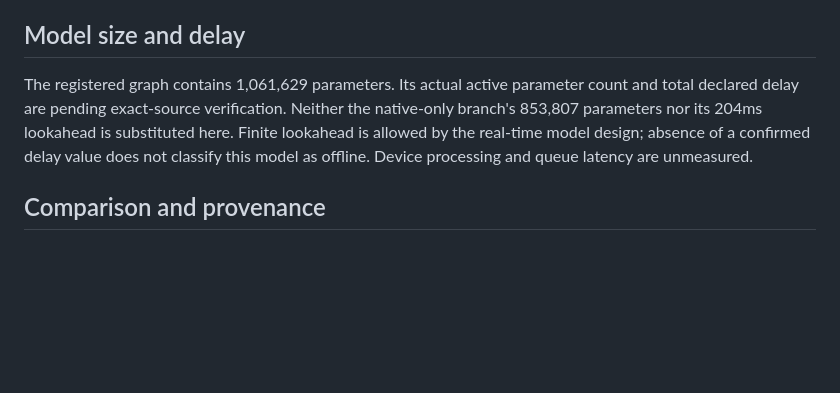
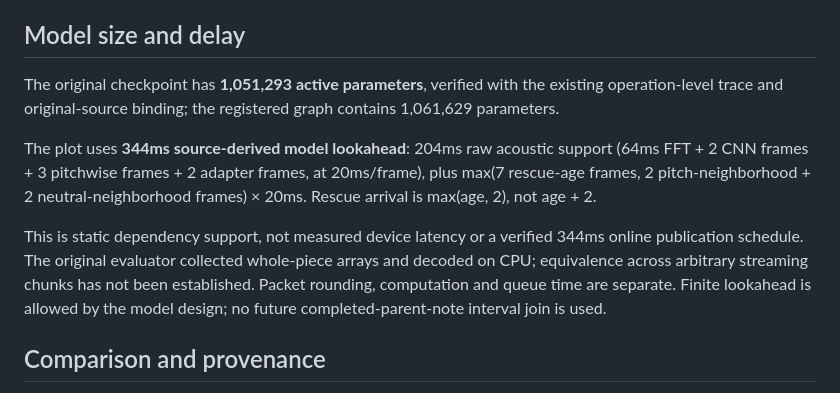
Before and after one commit to sori-ai/SORI-Leaderboard, a Markdown page: docs/evaluations/shared-integration-corrected-15k.md, the part around the change. Rendered like a GitHub page; blank space fills up the shorter version.

```diff
--- a/docs/evaluations/shared-integration-corrected-15k.md
+++ b/docs/evaluations/shared-integration-corrected-15k.md
@@ -15,7 +15,11 @@ Values are unweighted track-level means. Onset tolerance is 50ms, pitch toleranc
 
 ## Model size and delay
 
-The registered graph contains 1,061,629 parameters. Its actual active parameter count and total declared delay are pending exact-source verification. Neither the native-only branch's 853,807 parameters nor its 204ms lookahead is substituted here. Finite lookahead is allowed by the real-time model design; absence of a confirmed delay value does not classify this model as offline. Device processing and queue latency are unmeasured.
+The original checkpoint has **1,051,293 active parameters**, verified with the existing operation-level trace and original-source binding; the registered graph contains 1,061,629 parameters.
+
+The plot uses **344ms source-derived model lookahead**: 204ms raw acoustic support (64ms FFT + 2 CNN frames + 3 pitchwise frames + 2 adapter frames, at 20ms/frame), plus max(7 rescue-age frames, 2 pitch-neighborhood + 2 neutral-neighborhood frames) × 20ms. Rescue arrival is max(age, 2), not age + 2.
+
+This is static dependency support, not measured device latency or a verified 344ms online publication schedule. The original evaluator collected whole-piece arrays and decoded on CPU; equivalence across arbitrary streaming chunks has not been established. Packet rounding, computation and queue time are separate. Finite lookahead is allowed by the model design; no future completed-parent-note interval join is used.
 
 ## Comparison and provenance
 
```
Also changed, not shown: README.md (+2 -2 lines), assets/images/note_f1_vs_delay.png.
